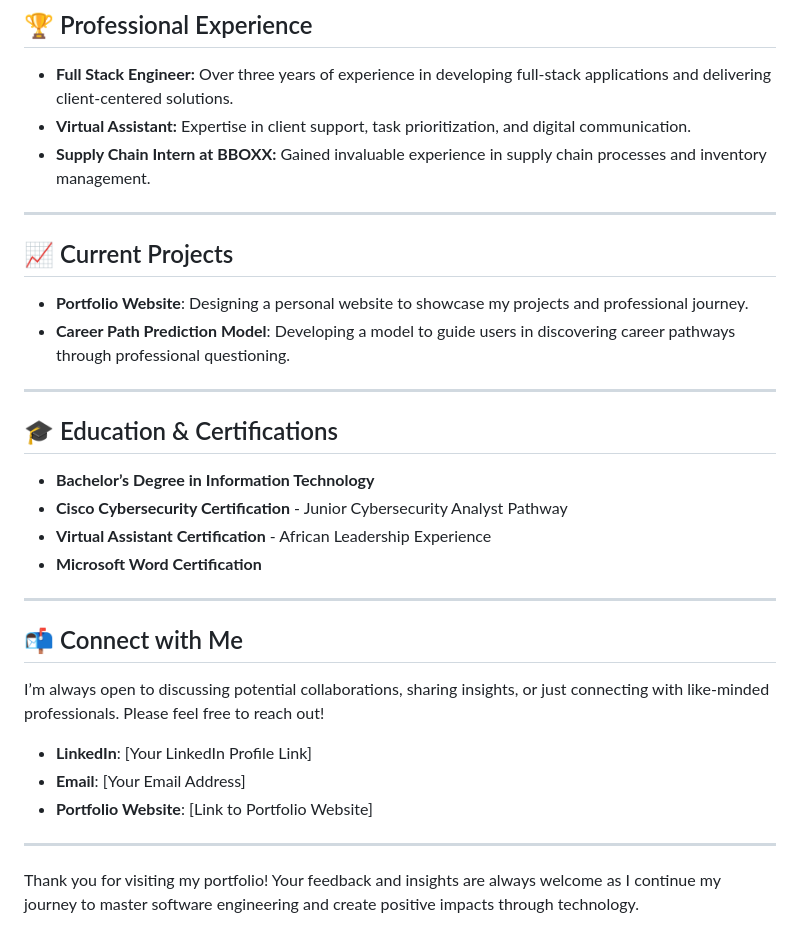
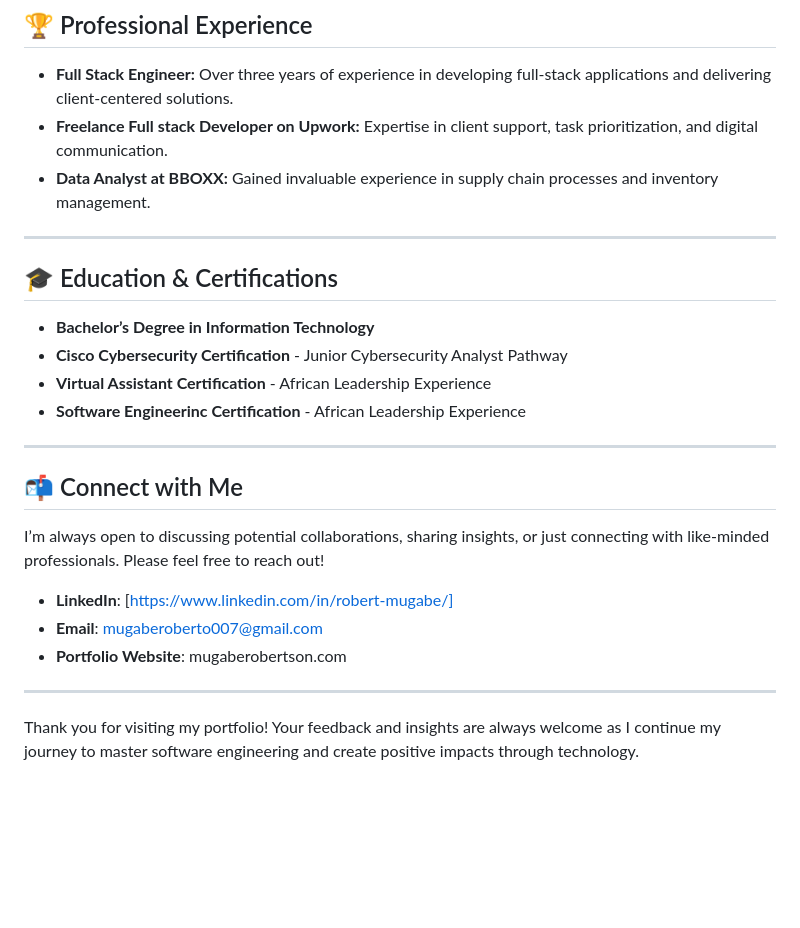
Before and after one commit to mugabe-rob/FUTURE_FS_01, a Markdown page: README.md, the part around the change. Drawn GitHub-style; blank space fills up the shorter version.

```diff
--- a/README.md
+++ b/README.md
@@ -45,15 +45,8 @@ Welcome to my portfolio! I’m Robert, an experienced Full Stack Engineer with o
 ## 🏆 Professional Experience
 
 - **Full Stack Engineer:** Over three years of experience in developing full-stack applications and delivering client-centered solutions.
-- **Virtual Assistant:** Expertise in client support, task prioritization, and digital communication.
-- **Supply Chain Intern at BBOXX:** Gained invaluable experience in supply chain processes and inventory management.
-
----
-
-## 📈 Current Projects
-
-- **Portfolio Website**: Designing a personal website to showcase my projects and professional journey.
-- **Career Path Prediction Model**: Developing a model to guide users in discovering career pathways through professional questioning.
+- **Freelance Full stack Developer on Upwork:** Expertise in client support, task prioritization, and digital communication.
+- **Data Analyst at BBOXX:** Gained invaluable experience in supply chain processes and inventory management.
 
 ---
 
@@ -62,7 +55,7 @@ Welcome to my portfolio! I’m Robert, an experienced Full Stack Engineer with o
 - **Bachelor’s Degree in Information Technology**
 - **Cisco Cybersecurity Certification** - Junior Cybersecurity Analyst Pathway
 - **Virtual Assistant Certification** - African Leadership Experience
-- **Microsoft Word Certification**
+- **Software Engineerinc Certification** - African Leadership Experience
 
 ---
 
@@ -70,9 +63,9 @@ Welcome to my portfolio! I’m Robert, an experienced Full Stack Engineer with o
 
 I’m always open to discussing potential collaborations, sharing insights, or just connecting with like-minded professionals. Please feel free to reach out!
 
-- **LinkedIn**: [Your LinkedIn Profile Link]
-- **Email**: [Your Email Address]
-- **Portfolio Website**: [Link to Portfolio Website]
+- **LinkedIn**: [https://www.linkedin.com/in/robert-mugabe/]
+- **Email**: mugaberoberto007@gmail.com
+- **Portfolio Website**: mugaberobertson.com
 
 ---
 
```
